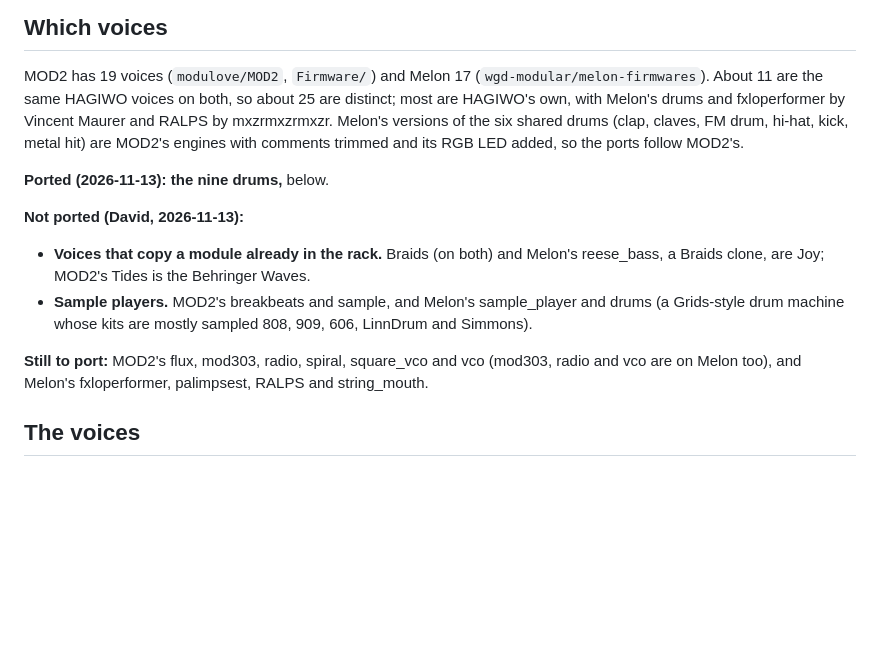
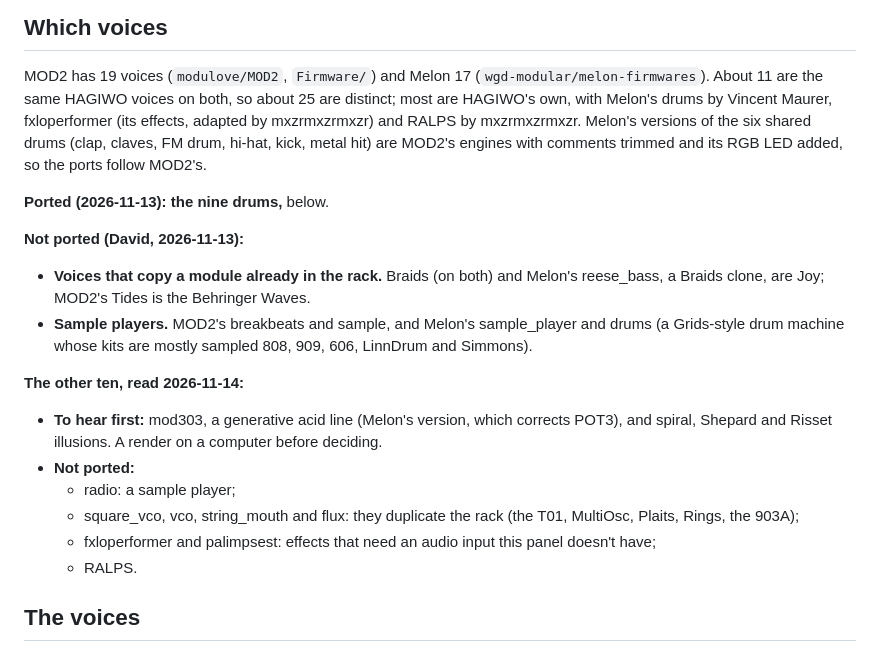
Before and after one commit to Eight4aWish/eurorack_modules, a Markdown page: docs/REVB_MOD2.md, the part around the change. Drawn GitHub-style; blank space fills up the shorter version.

Commit message:
REVB_MOD2.md: the other ten MOD2/Melon voices read; fxloperformer is Vincent Maurer's effects adapted by mxzrmxzrmxzr
Co-Authored-By: Claude Opus 5.5 <noreply@anthropic.com>

```diff
--- a/docs/REVB_MOD2.md
+++ b/docs/REVB_MOD2.md
@@ -75,7 +75,8 @@ OUT.
 
 MOD2 has 19 voices (`modulove/MOD2`, `Firmware/`) and Melon 17 (`wgd-modular/melon-firmwares`).
 About 11 are the same HAGIWO voices on both, so about 25 are distinct; most are HAGIWO's own, with
-Melon's drums and fxloperformer by Vincent Maurer and RALPS by mxzrmxzrmxzr. Melon's versions of
+Melon's drums by Vincent Maurer, fxloperformer (its effects, adapted by mxzrmxzrmxzr) and RALPS by
+mxzrmxzrmxzr. Melon's versions of
 the six shared drums (clap, claves, FM drum, hi-hat, kick, metal hit) are MOD2's engines with
 comments trimmed and its RGB LED added, so the ports follow MOD2's.
 
@@ -88,8 +89,16 @@ comments trimmed and its RGB LED added, so the ports follow MOD2's.
 - **Sample players.** MOD2's breakbeats and sample, and Melon's sample_player and drums (a
   Grids-style drum machine whose kits are mostly sampled 808, 909, 606, LinnDrum and Simmons).
 
-**Still to port:** MOD2's flux, mod303, radio, spiral, square_vco and vco (mod303, radio and vco
-are on Melon too), and Melon's fxloperformer, palimpsest, RALPS and string_mouth.
+**The other ten, read 2026-11-14:**
+
+- **To hear first:** mod303, a generative acid line (Melon's version, which corrects POT3), and
+  spiral, Shepard and Risset illusions. A render on a computer before deciding.
+- **Not ported:**
+  - radio: a sample player;
+  - square_vco, vco, string_mouth and flux: they duplicate the rack (the T01, MultiOsc, Plaits,
+    Rings, the 903A);
+  - fxloperformer and palimpsest: effects that need an audio input this panel doesn't have;
+  - RALPS.
 
 ## The voices
 
```
